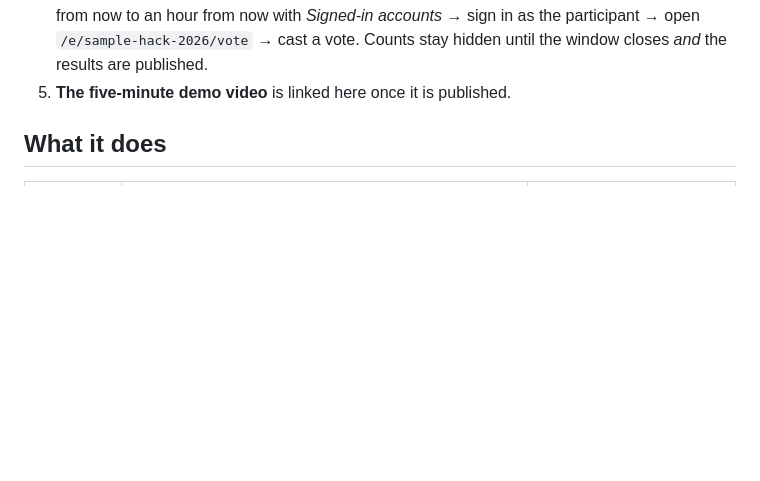
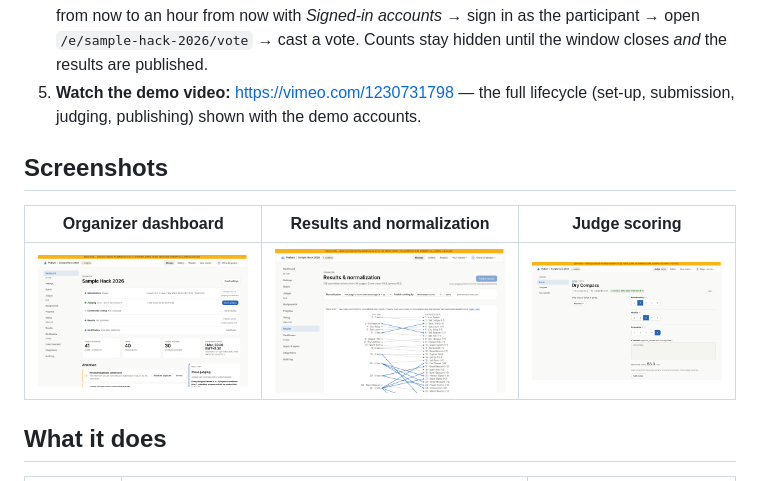
Before and after one commit to Nikhils-G/podium, a Markdown page: README.md, the part around one of its changes. GitHub-like rendering; pictures changed too: docs/screenshots/dashboard.png (added), docs/screenshots/results.png (added), docs/screenshots/review.png (added); blank space fills up the shorter version.

Commit message:
Demo video link, screenshots in the README, 1.0.0 dated

```diff
--- a/README.md
+++ b/README.md
@@ -29,7 +29,14 @@ projects, 30 judges, 8 tracks and 126 reviews — and prints test logins for eve
    from now to an hour from now with *Signed-in accounts* → sign in as the participant → open
    `/e/sample-hack-2026/vote` → cast a vote. Counts stay hidden until the window closes *and* the
    results are published.
-5. **The five-minute demo video** is linked here once it is published.
+5. **Watch the demo video:** <https://vimeo.com/1230731798> — the full lifecycle (set-up, submission,
+   judging, publishing) shown with the demo accounts.
+
+## Screenshots
+
+| Organizer dashboard | Results and normalization | Judge scoring |
+|---|---|---|
+| ![The organizer dashboard: run-of-show timeline, key numbers and the Attention panel](docs/screenshots/dashboard.png) | ![Results: raw and normalized ranks side by side with the rank-shift chart](docs/screenshots/results.png) | ![A judge's review form with weighted criteria and the privacy note](docs/screenshots/review.png) |
 
 ## What it does
 
```
Also changed, not shown: other parts of README.md (+1 -1 lines), CHANGELOG.md (+1 -1 lines).
